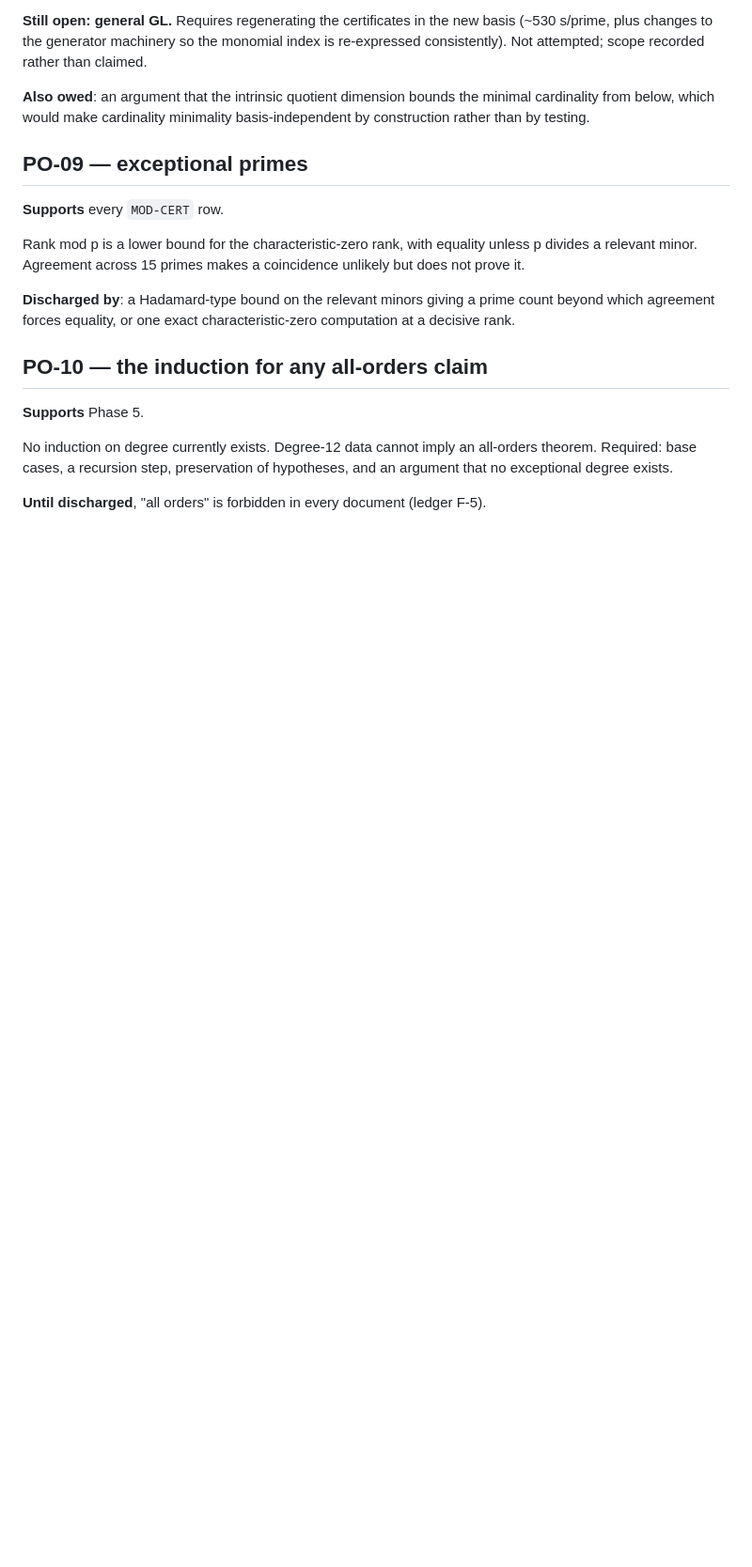
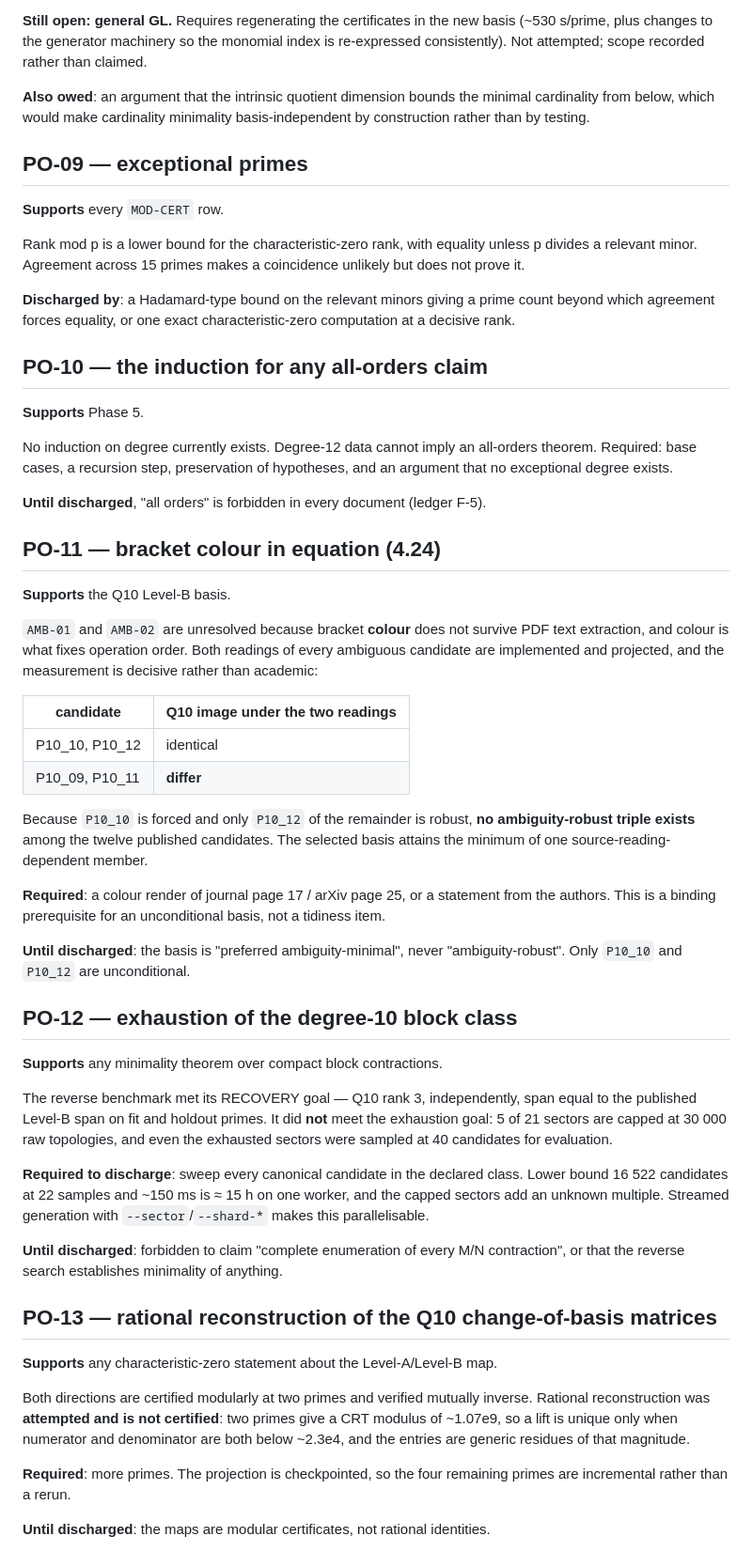
Before and after one commit to uskutsav-cpu/selfdual-5form-invariants, a Markdown page: docs/PROOF_OBLIGATIONS.md, the part around the change. Shown at 94% size. GitHub-like rendering; blank space fills up the shorter version.

```diff
--- a/docs/PROOF_OBLIGATIONS.md
+++ b/docs/PROOF_OBLIGATIONS.md
@@ -200,3 +200,61 @@ all-orders theorem. Required: base cases, a recursion step, preservation of
 hypotheses, and an argument that no exceptional degree exists.
 
 **Until discharged**, "all orders" is forbidden in every document (ledger F-5).
+
+## PO-11 — bracket colour in equation (4.24)
+
+**Supports** the Q10 Level-B basis.
+
+`AMB-01` and `AMB-02` are unresolved because bracket **colour** does not
+survive PDF text extraction, and colour is what fixes operation order. Both
+readings of every ambiguous candidate are implemented and projected, and the
+measurement is decisive rather than academic:
+
+| candidate | Q10 image under the two readings |
+|---|---|
+| P10_10, P10_12 | identical |
+| P10_09, P10_11 | **differ** |
+
+Because `P10_10` is forced and only `P10_12` of the remainder is robust, **no
+ambiguity-robust triple exists** among the twelve published candidates. The
+selected basis attains the minimum of one source-reading-dependent member.
+
+**Required**: a colour render of journal page 17 / arXiv page 25, or a
+statement from the authors. This is a binding prerequisite for an
+unconditional basis, not a tidiness item.
+
+**Until discharged**: the basis is "preferred ambiguity-minimal", never
+"ambiguity-robust". Only `P10_10` and `P10_12` are unconditional.
+
+## PO-12 — exhaustion of the degree-10 block class
+
+**Supports** any minimality theorem over compact block contractions.
+
+The reverse benchmark met its RECOVERY goal — Q10 rank 3, independently, span
+equal to the published Level-B span on fit and holdout primes. It did **not**
+meet the exhaustion goal: 5 of 21 sectors are capped at 30 000 raw topologies,
+and even the exhausted sectors were sampled at 40 candidates for evaluation.
+
+**Required to discharge**: sweep every canonical candidate in the declared
+class. Lower bound 16 522 candidates at 22 samples and ~150 ms is ≈ 15 h on one
+worker, and the capped sectors add an unknown multiple. Streamed generation
+with `--sector`/`--shard-*` makes this parallelisable.
+
+**Until discharged**: forbidden to claim "complete enumeration of every M/N
+contraction", or that the reverse search establishes minimality of anything.
+
+## PO-13 — rational reconstruction of the Q10 change-of-basis matrices
+
+**Supports** any characteristic-zero statement about the Level-A/Level-B map.
+
+Both directions are certified modularly at two primes and verified mutually
+inverse. Rational reconstruction was **attempted and is not certified**: two
+primes give a CRT modulus of ~1.07e9, so a lift is unique only when numerator
+and denominator are both below ~2.3e4, and the entries are generic residues of
+that magnitude.
+
+**Required**: more primes. The projection is checkpointed, so the four
+remaining primes are incremental rather than a rerun.
+
+**Until discharged**: the maps are modular certificates, not rational
+identities.
```
Also changed, not shown: docs/CLAUDE_SESSION_HANDOFF.md (+80 -89 lines).
